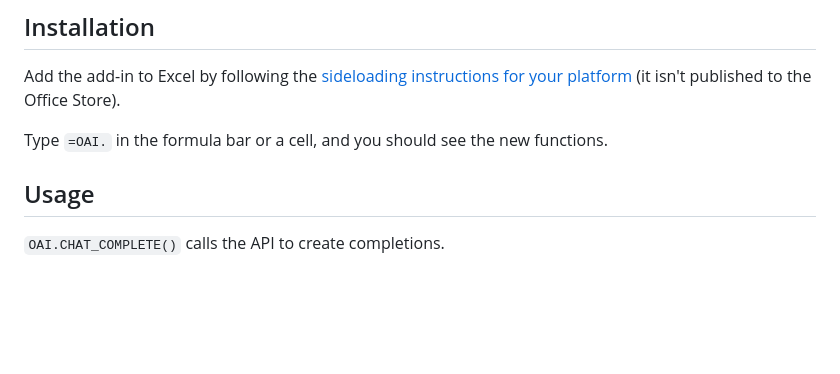
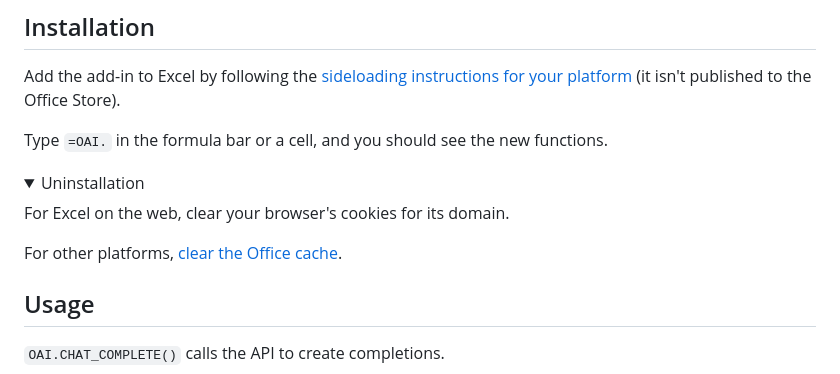
Before and after one commit to robatwilliams/openai-excel-functions, a Markdown page: README.md, the part around the change. Drawn GitHub-style; folded sections open; blank space fills up the shorter version.

Commit message:
Uninstallation

```diff
--- a/README.md
+++ b/README.md
@@ -16,6 +16,15 @@ Developer oriented Excel add-in that provides `=OAI.CHAT_COMPLETE()` and helpers
 Add the add-in to Excel by following the [sideloading instructions for your platform](https://learn.microsoft.com/en-us/office/dev/add-ins/testing/test-debug-office-add-ins#sideload-an-office-add-in-for-testing) (it isn't published to the Office Store).
 
 Type `=OAI.` in the formula bar or a cell, and you should see the new functions.
+
+<details>
+<summary>Uninstallation</summary>
+
+For Excel on the web, clear your browser's cookies for its domain.
+
+For other platforms, [clear the Office cache](https://learn.microsoft.com/en-us/office/dev/add-ins/testing/clear-cache).
+
+</details>
 
 ## Usage
 
```
